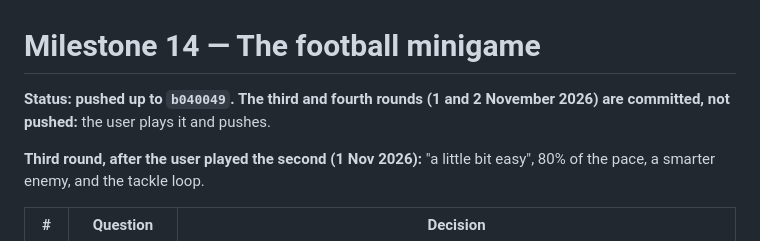
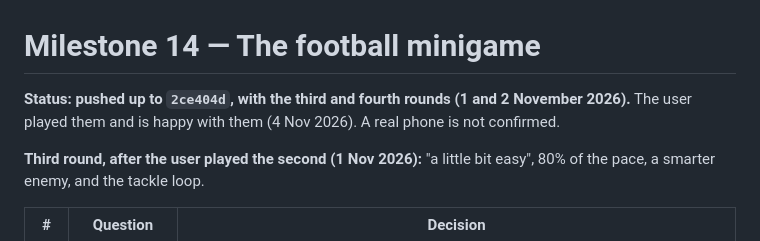
Before and after one commit to RomesQuiet/bio-streams-CMP, a Markdown page: MILESTONE_14.md, the part around the change. GitHub-like rendering.

Commit message:
Milestone 14: the fourth round is played and pushed
Co-Authored-By: Claude Opus 5.5 <noreply@anthropic.com>

```diff
--- a/MILESTONE_14.md
+++ b/MILESTONE_14.md
@@ -1,6 +1,6 @@
 # Milestone 14 — The football minigame
 
-**Status: pushed up to `b040049`. The third and fourth rounds (1 and 2 November 2026) are committed, not pushed:** the user plays it and pushes.
+**Status: pushed up to `2ce404d`, with the third and fourth rounds (1 and 2 November 2026).** The user played them and is happy with them (4 Nov 2026). A real phone is not confirmed.
 
 **Third round, after the user played the second (1 Nov 2026):** "a little bit easy", 80% of the pace, a smarter enemy, and the tackle loop.
 
```
Also changed, not shown: CLAUDE.md (+1 -1 lines), documentation/handoff.md (+1 -1 lines).
